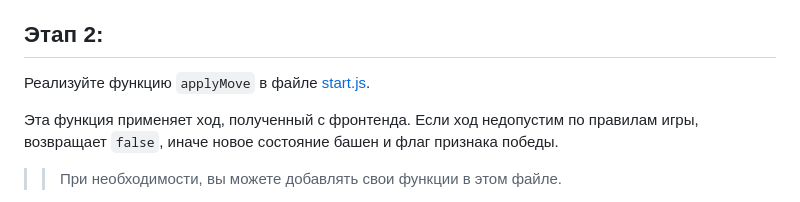
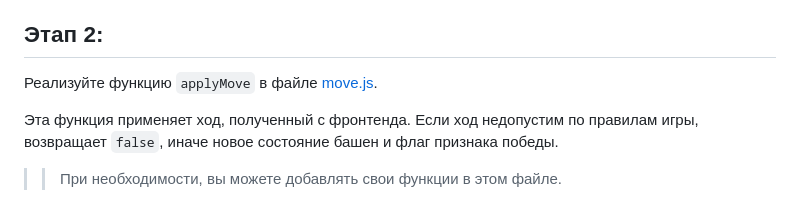
Before and after one commit to DimaSxz/it-kids, a Markdown page: hanoi-practice/README.md, the part around the change. Drawn GitHub-style.

```diff
--- a/hanoi-practice/README.md
+++ b/hanoi-practice/README.md
@@ -57,7 +57,7 @@
 >> После завершения этого шага и перезапуска сервера, вы увидите, что при запуске новой игры отображается минимальное количество шагов для решения головоломки.
 
 ## Этап 2:
-Реализуйте функцию `applyMove` в файле [start.js](./server/start.js).
+Реализуйте функцию `applyMove` в файле [move.js](./server/move.js).
 
 Эта функция применяет ход, полученный с фронтенда. Если ход недопустим по правилам игры, возвращает `false`, иначе новое состояние башен и флаг признака победы.
 
```
